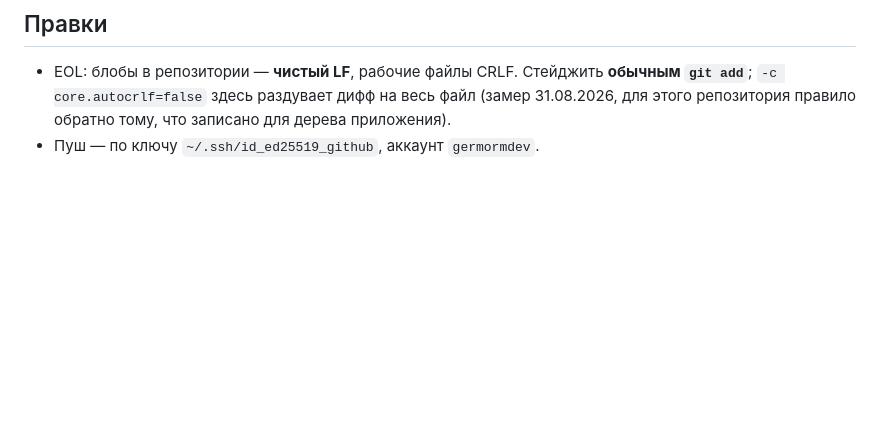
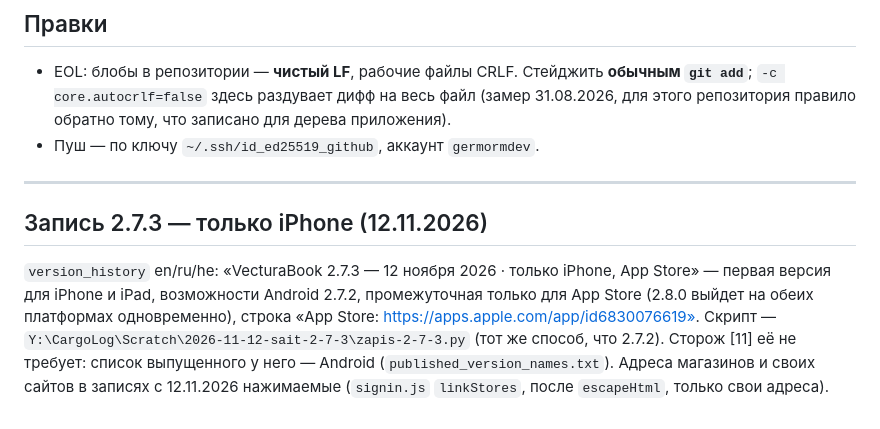
Before and after one commit to germormdev/germormdev.github.io, a Markdown page: README.md, the part around the change. Drawn GitHub-style; blank space fills up the shorter version.

Commit message:
Витрина README: запись 2.7.3 (только iPhone) и ссылки в истории версий — German 12.11.2026
Co-Authored-By: Claude Opus 5.5 <noreply@anthropic.com>
Claude-Session: https://claude.ai/code/session_01DcRVtJzAtzvhourmNjmiBQ

```diff
--- a/README.md
+++ b/README.md
@@ -188,3 +188,13 @@ Cookie-баннера нет и согласия сайт не спрашива
   файл (замер 31.08.2026, для этого репозитория правило обратно тому, что
   записано для дерева приложения).
 - Пуш — по ключу `~/.ssh/id_ed25519_github`, аккаунт `germormdev`.
+
+---
+
+## Запись 2.7.3 — только iPhone (12.11.2026)
+
+`version_history` en/ru/he: «VecturaBook 2.7.3 — 12 ноября 2026 · только iPhone, App Store» — первая версия для iPhone и iPad, возможности
+Android 2.7.2, промежуточная только для App Store (2.8.0 выйдет на обеих платформах одновременно), строка «App Store: https://apps.apple.com/app/id6830076619».
+Скрипт — `Y:\CargoLog\Scratch\2026-11-12-sait-2-7-3\zapis-2-7-3.py` (тот же способ, что 2.7.2). Сторож [11] её не требует: список
+выпущенного у него — Android (`published_version_names.txt`). Адреса магазинов и своих сайтов в записях с 12.11.2026 нажимаемые
+(`signin.js` `linkStores`, после `escapeHtml`, только свои адреса).
```
